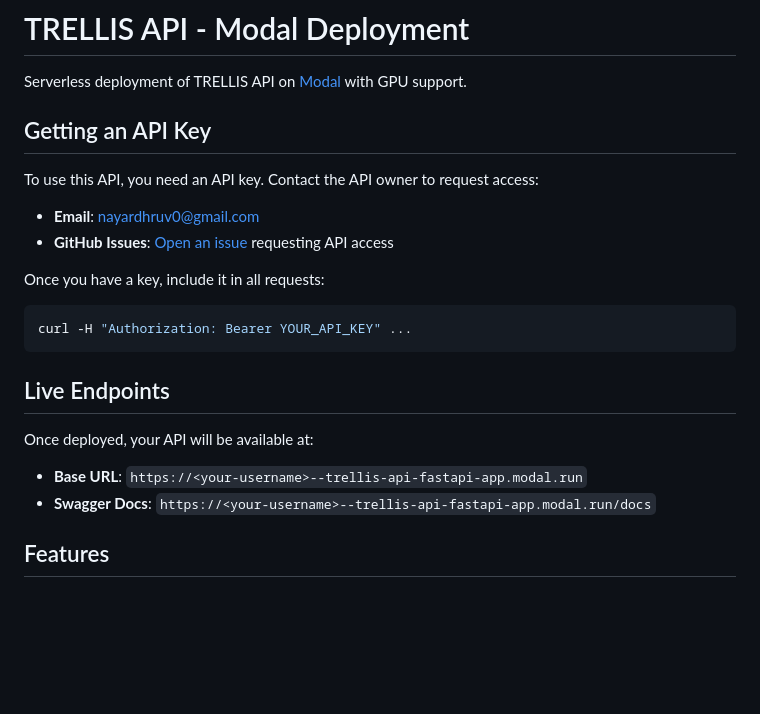
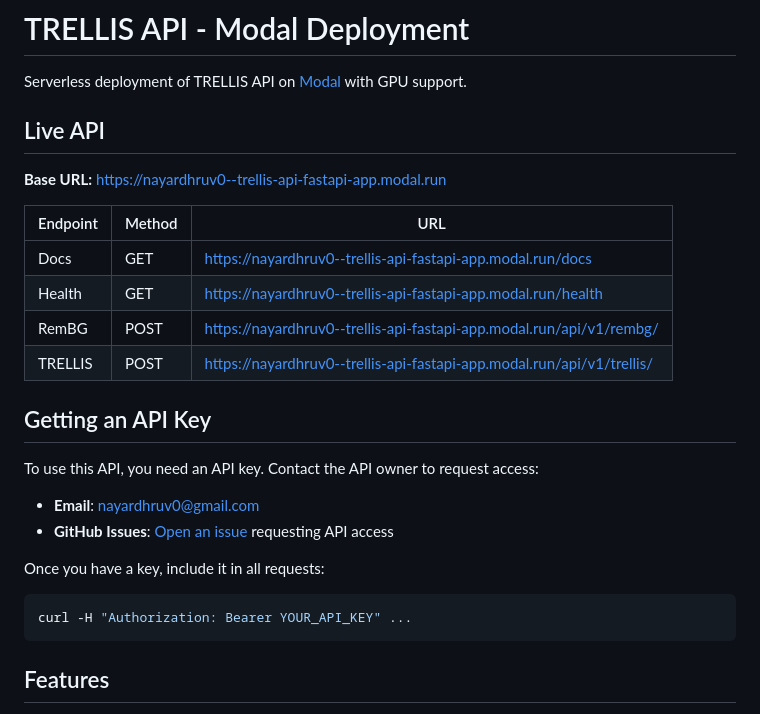
Before and after one commit to dhruv-nayar/trellis-local-tool, a Markdown page: api/MODAL_DEPLOYMENT.md, the part around the change. Drawn GitHub-style; blank space fills up the shorter version.

Commit message:
Add live API URL to README
Co-Authored-By: Claude Opus 4.5 <noreply@anthropic.com>

````diff
--- a/api/MODAL_DEPLOYMENT.md
+++ b/api/MODAL_DEPLOYMENT.md
@@ -1,6 +1,17 @@
 # TRELLIS API - Modal Deployment
 
 Serverless deployment of TRELLIS API on [Modal](https://modal.com) with GPU support.
+
+## Live API
+
+**Base URL:** https://nayardhruv0--trellis-api-fastapi-app.modal.run
+
+| Endpoint | Method | URL |
+|----------|--------|-----|
+| Docs | GET | https://nayardhruv0--trellis-api-fastapi-app.modal.run/docs |
+| Health | GET | https://nayardhruv0--trellis-api-fastapi-app.modal.run/health |
+| RemBG | POST | https://nayardhruv0--trellis-api-fastapi-app.modal.run/api/v1/rembg/ |
+| TRELLIS | POST | https://nayardhruv0--trellis-api-fastapi-app.modal.run/api/v1/trellis/ |
 
 ## Getting an API Key
 
@@ -13,12 +24,6 @@ Once you have a key, include it in all requests:
 ```bash
 curl -H "Authorization: Bearer YOUR_API_KEY" ...
 ```
-
-## Live Endpoints
-
-Once deployed, your API will be available at:
-- **Base URL**: `https://<your-username>--trellis-api-fastapi-app.modal.run`
-- **Swagger Docs**: `https://<your-username>--trellis-api-fastapi-app.modal.run/docs`
 
 ## Features
 
````
